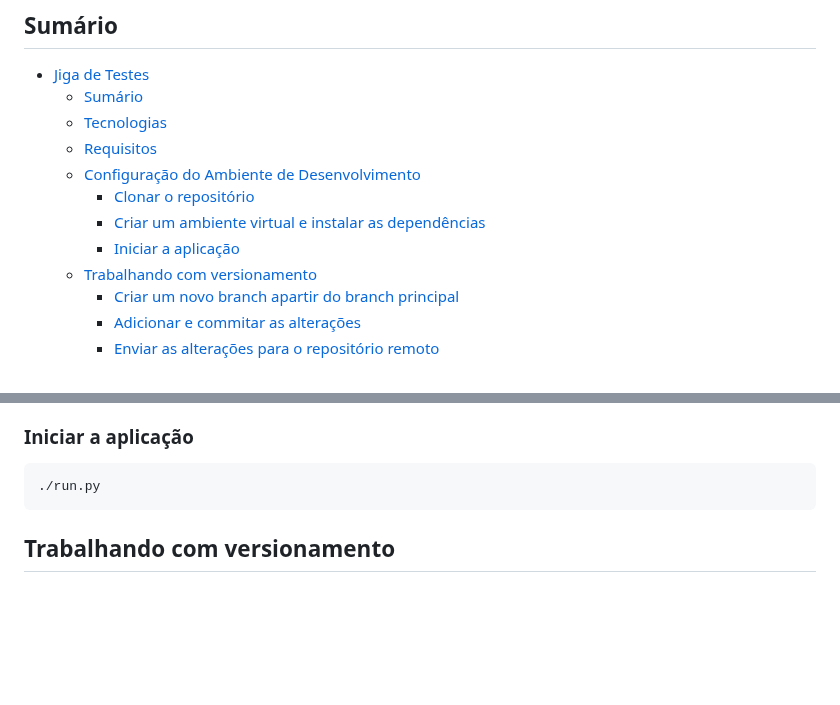
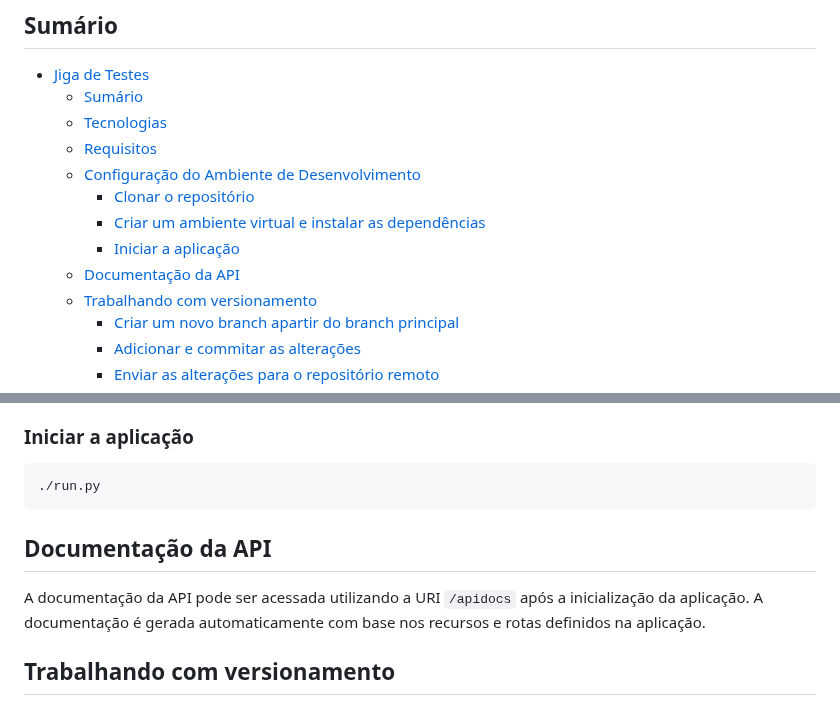
Before and after one commit to ifsc-sj-2024-1-pji29008/software, a Markdown page: README.md, 2 parts joined by grey strips. Drawn GitHub-style; blank space fills up the shorter version.

Commit message:
Adicionado no readme informação sobre a documentação da API

````diff
--- a/README.md
+++ b/README.md
@@ -11,6 +11,7 @@ Este projeto é uma uma aplicação para a Raspberry Pi que possui planos de tes
     - [Clonar o repositório](#clonar-o-repositório)
     - [Criar um ambiente virtual e instalar as dependências](#criar-um-ambiente-virtual-e-instalar-as-dependências)
     - [Iniciar a aplicação](#iniciar-a-aplicação)
+  - [Documentação da API](#documentação-da-api)
   - [Trabalhando com versionamento](#trabalhando-com-versionamento)
     - [Criar um novo branch apartir do branch principal](#criar-um-novo-branch-apartir-do-branch-principal)
     - [Adicionar e commitar as alterações](#adicionar-e-commitar-as-alterações)
@@ -51,6 +52,10 @@ pip install -r requirements.txt
 ```bash
 ./run.py
 ```
+
+## Documentação da API
+
+A documentação da API pode ser acessada utilizando a URI `/apidocs` após a inicialização da aplicação. A documentação é gerada automaticamente com base nos recursos e rotas definidos na aplicação.
 
 ## Trabalhando com versionamento
 Quando for trabalhar em uma nova funcionalidade ou correção de bug, siga os passos abaixo para criar um novo branch e enviar as alterações para o repositório remoto.
````
